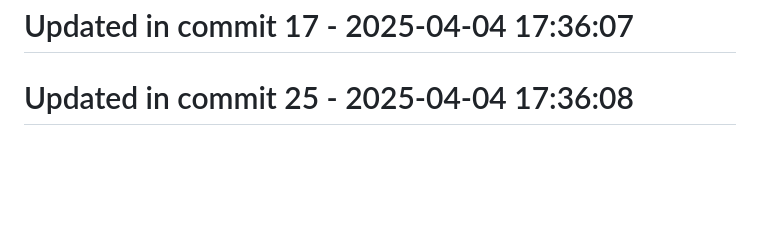
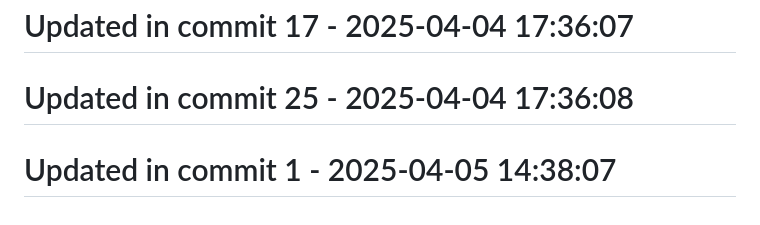
Before and after one commit to llamasearchai/llamasage-contracts, a Markdown page: README.md, the part around the change. Drawn GitHub-style; blank space fills up the shorter version.

Commit message:
fix: Correct issue in README.md

```diff
--- a/README.md
+++ b/README.md
@@ -152,3 +152,5 @@ Please refer to [SECURITY.md](SECURITY.md) for details on reporting vulnerabilit
 # Updated in commit 17 - 2025-04-04 17:36:07
 
 # Updated in commit 25 - 2025-04-04 17:36:08
+
+# Updated in commit 1 - 2025-04-05 14:38:07
```
